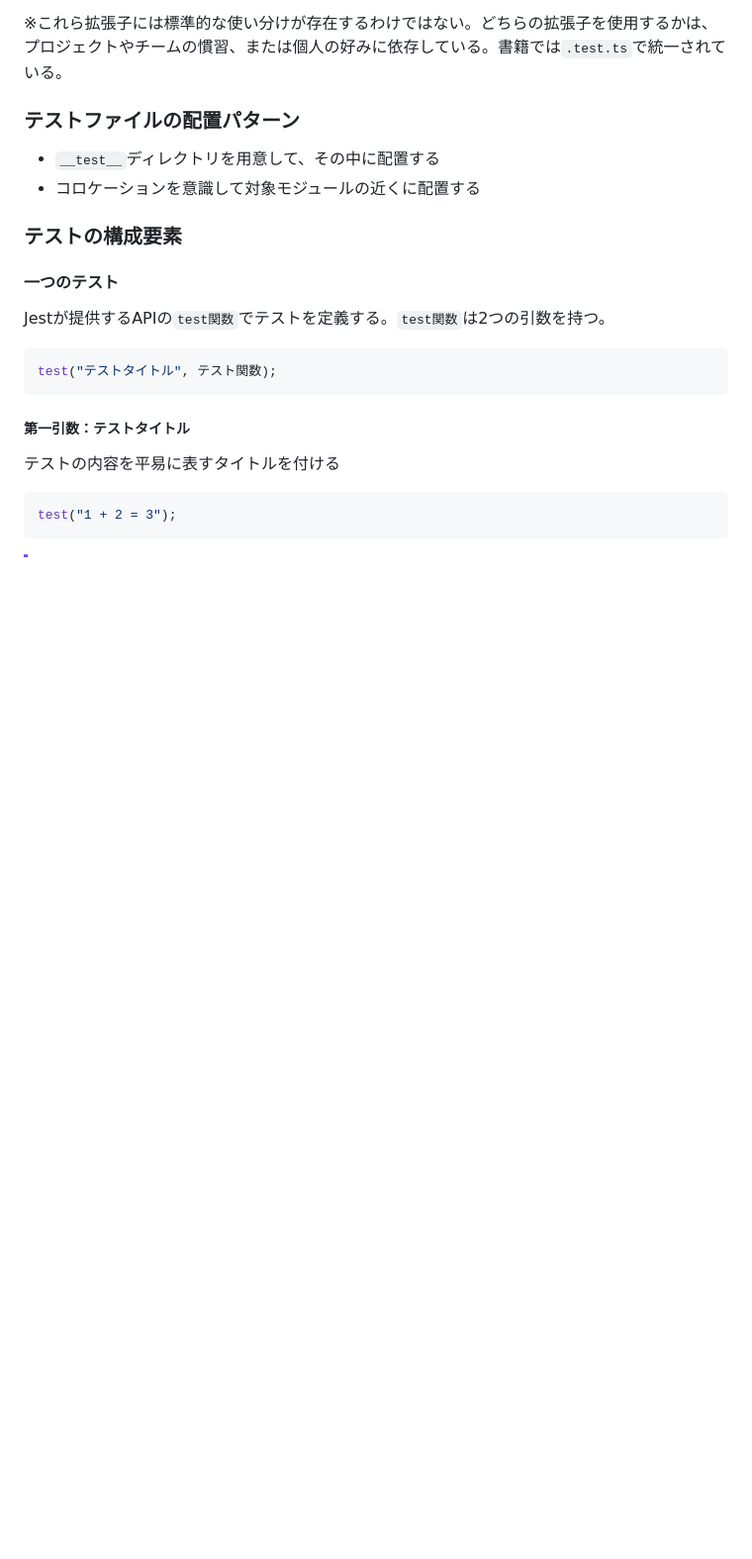
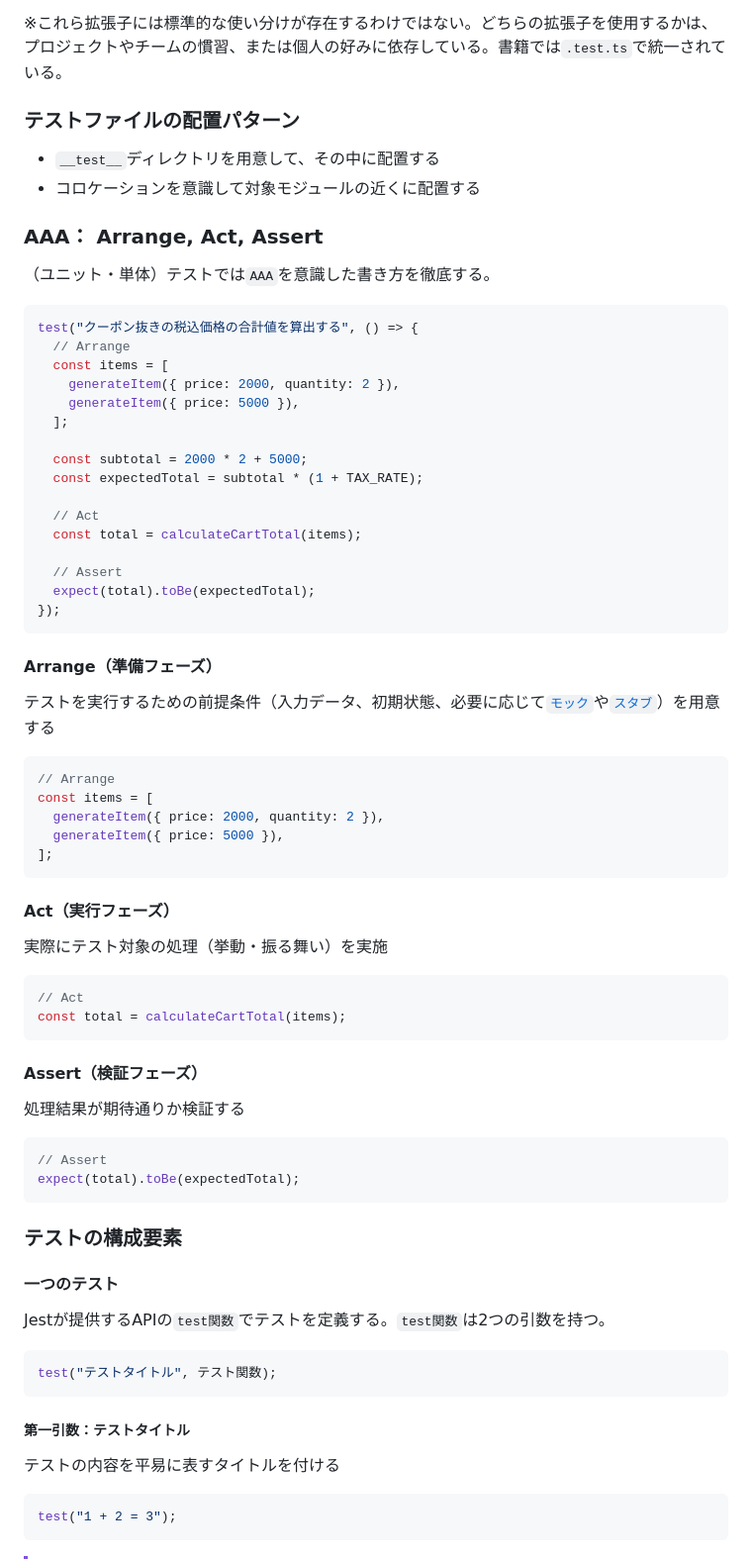
Before and after one commit to Benjuwan/MyLibs, a Markdown page: tutorial/frontend-test-beginner/about-test-base.md, the part around the change. Shown at 99% size. Rendered like a GitHub page; blank space fills up the shorter version.

Commit message:
doc: テスト関連のドキュメントを更新及び一部ファイルのリネーム.

````diff
--- a/tutorial/frontend-test-beginner/about-test-tech.md
+++ b/tutorial/frontend-test-beginner/about-test-base.md
@@ -9,6 +9,55 @@
 ### テストファイルの配置パターン
 - `__test__`ディレクトリを用意して、その中に配置する
 - コロケーションを意識して対象モジュールの近くに配置する
+
+### AAA： Arrange, Act, Assert
+（ユニット・単体）テストでは`AAA`を意識した書き方を徹底する。
+
+```js
+test("クーポン抜きの税込価格の合計値を算出する", () => {
+  // Arrange
+  const items = [
+    generateItem({ price: 2000, quantity: 2 }),
+    generateItem({ price: 5000 }),
+  ];
+
+  const subtotal = 2000 * 2 + 5000;
+  const expectedTotal = subtotal * (1 + TAX_RATE);
+
+  // Act
+  const total = calculateCartTotal(items);
+
+  // Assert
+  expect(total).toBe(expectedTotal);
+});
+```
+
+#### Arrange（準備フェーズ）
+テストを実行するための前提条件（入力データ、初期状態、必要に応じて[`モック`](./about-mock.md#モックテストダブル)や[`スタブ`](./about-mock.md#スタブ)）を用意する
+
+```js
+// Arrange
+const items = [
+  generateItem({ price: 2000, quantity: 2 }),
+  generateItem({ price: 5000 }),
+];
+```
+
+#### Act（実行フェーズ）
+実際にテスト対象の処理（挙動・振る舞い）を実施
+
+```js
+// Act
+const total = calculateCartTotal(items);
+```
+
+#### Assert（検証フェーズ）
+処理結果が期待通りか検証する
+
+```js
+// Assert
+expect(total).toBe(expectedTotal);
+```
 
 ### テストの構成要素
 #### 一つのテスト
````
Also changed, not shown: tutorial/frontend-test-beginner/README.md (+21 -0 lines), tutorial/frontend-test-beginner/about-UItest.md (+3 -1 lines).
